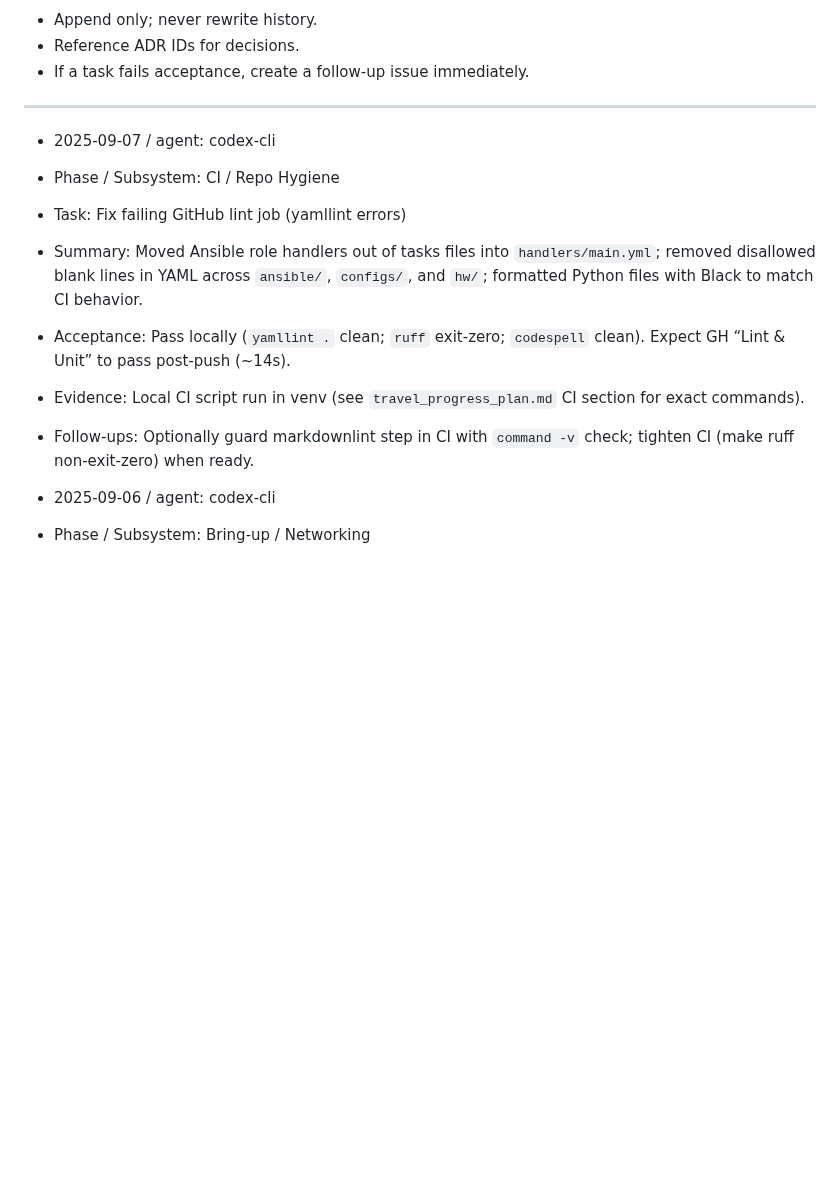
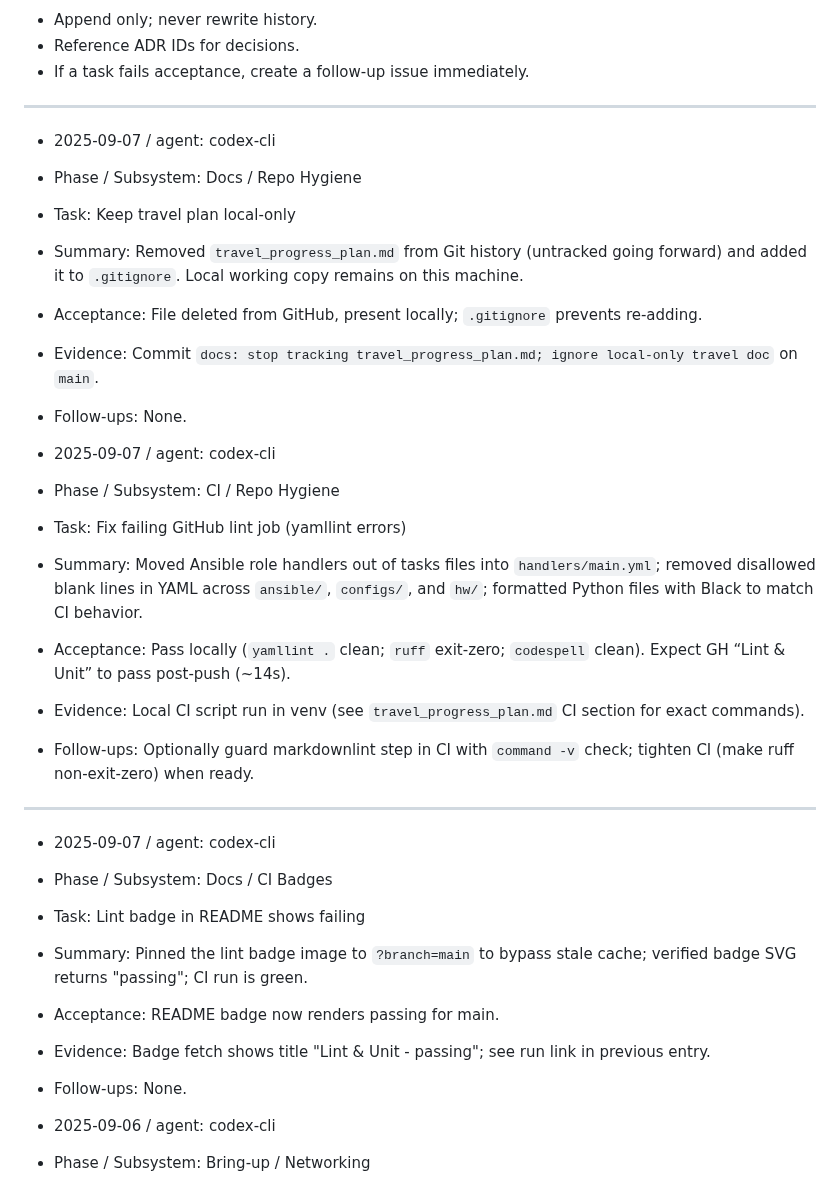
Before and after one commit to alpharover/alpha_viam_rover, a Markdown page: AGENTS_PROGRESS.md, the part around the change. GitHub-like rendering; blank space fills up the shorter version.

Commit message:
docs(progress): note travel plan is local-only and ignored

```diff
--- a/AGENTS_PROGRESS.md
+++ b/AGENTS_PROGRESS.md
@@ -20,12 +20,30 @@ Rules
 ---
 
 * 2025-09-07 / agent: codex-cli
+* Phase / Subsystem: Docs / Repo Hygiene
+* Task: Keep travel plan local-only
+* Summary: Removed `travel_progress_plan.md` from Git history (untracked going forward) and added it to `.gitignore`. Local working copy remains on this machine.
+* Acceptance: File deleted from GitHub, present locally; `.gitignore` prevents re-adding.
+* Evidence: Commit `docs: stop tracking travel_progress_plan.md; ignore local-only travel doc` on `main`.
+* Follow-ups: None.
+
+* 2025-09-07 / agent: codex-cli
 * Phase / Subsystem: CI / Repo Hygiene
 * Task: Fix failing GitHub lint job (yamllint errors)
 * Summary: Moved Ansible role handlers out of tasks files into `handlers/main.yml`; removed disallowed blank lines in YAML across `ansible/`, `configs/`, and `hw/`; formatted Python files with Black to match CI behavior.
 * Acceptance: Pass locally (`yamllint .` clean; `ruff` exit-zero; `codespell` clean). Expect GH “Lint & Unit” to pass post-push (~14s).
 * Evidence: Local CI script run in venv (see `travel_progress_plan.md` CI section for exact commands).
 * Follow-ups: Optionally guard markdownlint step in CI with `command -v` check; tighten CI (make ruff non-exit-zero) when ready.
+
+---
+
+* 2025-09-07 / agent: codex-cli
+* Phase / Subsystem: Docs / CI Badges
+* Task: Lint badge in README shows failing
+* Summary: Pinned the lint badge image to `?branch=main` to bypass stale cache; verified badge SVG returns "passing"; CI run is green.
+* Acceptance: README badge now renders passing for main.
+* Evidence: Badge fetch shows title "Lint & Unit - passing"; see run link in previous entry.
+* Follow-ups: None.
 
 * 2025-09-06 / agent: codex-cli
 * Phase / Subsystem: Bring-up / Networking
```
